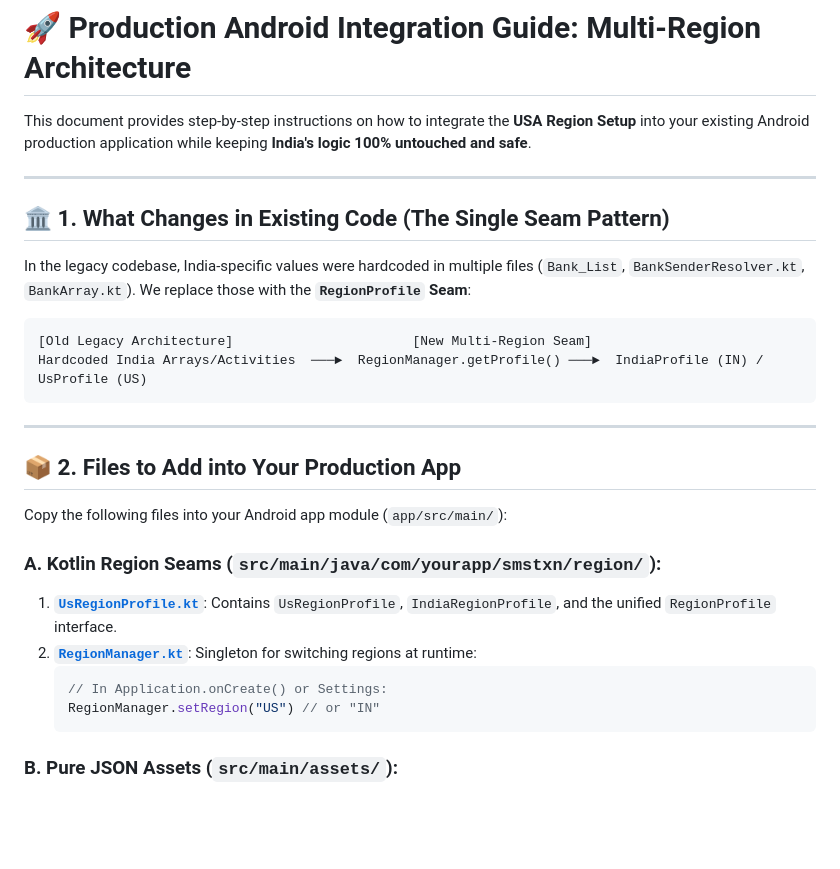
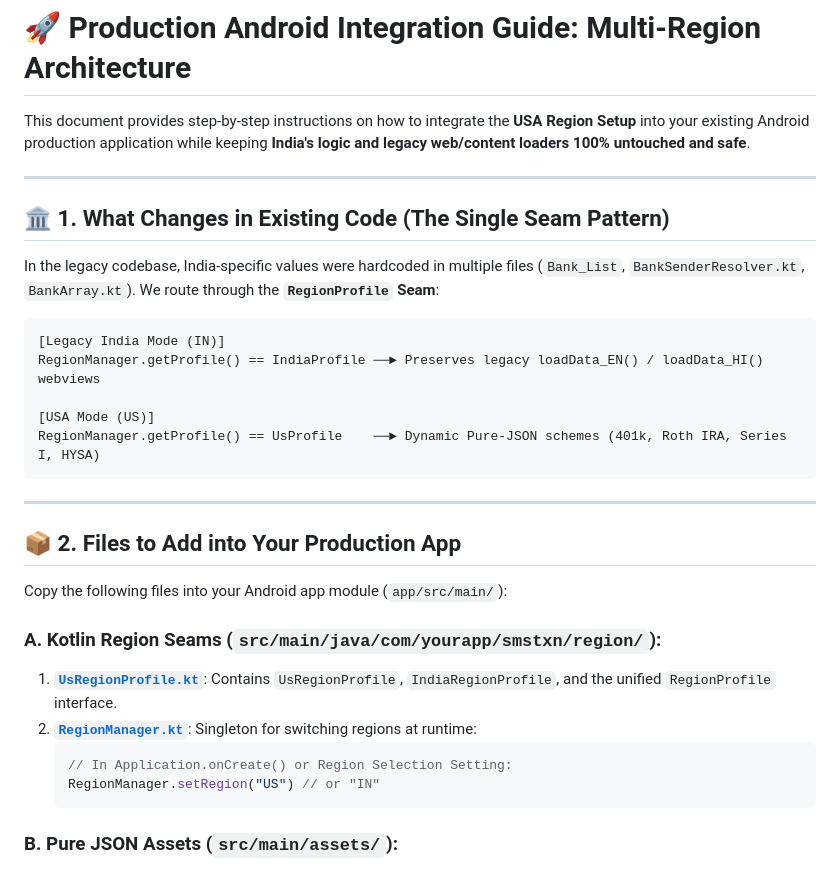
Before and after one commit to krupal-blip/Bank_balance_sms, a Markdown page: .ai/PRODUCTION_INTEGRATION_GUIDE.md, the part around one of its changes. GitHub-like rendering; blank space fills up the shorter version.

````diff
--- a/.ai/PRODUCTION_INTEGRATION_GUIDE.md
+++ b/.ai/PRODUCTION_INTEGRATION_GUIDE.md
@@ -1,16 +1,19 @@
 # 🚀 Production Android Integration Guide: Multi-Region Architecture
 
-This document provides step-by-step instructions on how to integrate the **USA Region Setup** into your existing Android production application while keeping **India's logic 100% untouched and safe**.
+This document provides step-by-step instructions on how to integrate the **USA Region Setup** into your existing Android production application while keeping **India's logic and legacy web/content loaders 100% untouched and safe**.
 
 ---
 
 ## 🏛️ 1. What Changes in Existing Code (The Single Seam Pattern)
 
-In the legacy codebase, India-specific values were hardcoded in multiple files (`Bank_List`, `BankSenderResolver.kt`, `BankArray.kt`). We replace those with the **`RegionProfile` Seam**:
+In the legacy codebase, India-specific values were hardcoded in multiple files (`Bank_List`, `BankSenderResolver.kt`, `BankArray.kt`). We route through the **`RegionProfile` Seam**:
 
 ```
-[Old Legacy Architecture]                       [New Multi-Region Seam]
-Hardcoded India Arrays/Activities  ───►  RegionManager.getProfile() ───►  IndiaProfile (IN) / UsProfile (US)
+[Legacy India Mode (IN)]
+RegionManager.getProfile() == IndiaProfile ──► Preserves legacy loadData_EN() / loadData_HI() webviews
+
+[USA Mode (US)]
+RegionManager.getProfile() == UsProfile    ──► Dynamic Pure-JSON schemes (401k, Roth IRA, Series I, HYSA)
 ```
 
 ---
@@ -23,7 +26,7 @@ Copy the following files into your Android app module (`app/src/main/`):
 1. **[`UsRegionProfile.kt`](file:///Volumes/Extra/backup/R&D/Bank_balance/Countries/United_States/sms_parser/UsRegionProfile.kt)**: Contains `UsRegionProfile`, `IndiaRegionProfile`, and the unified `RegionProfile` interface.
 2. **[`RegionManager.kt`](file:///Volumes/Extra/backup/R&D/Bank_balance/Countries/United_States/sms_parser/RegionManager.kt)**: Singleton for switching regions at runtime:
    ```kotlin
-   // In Application.onCreate() or Settings:
+   // In Application.onCreate() or Region Selection Setting:
    RegionManager.setRegion("US") // or "IN"
    ```
 
````
Also changed, not shown: other parts of .ai/PRODUCTION_INTEGRATION_GUIDE.md (+28 -11 lines).
